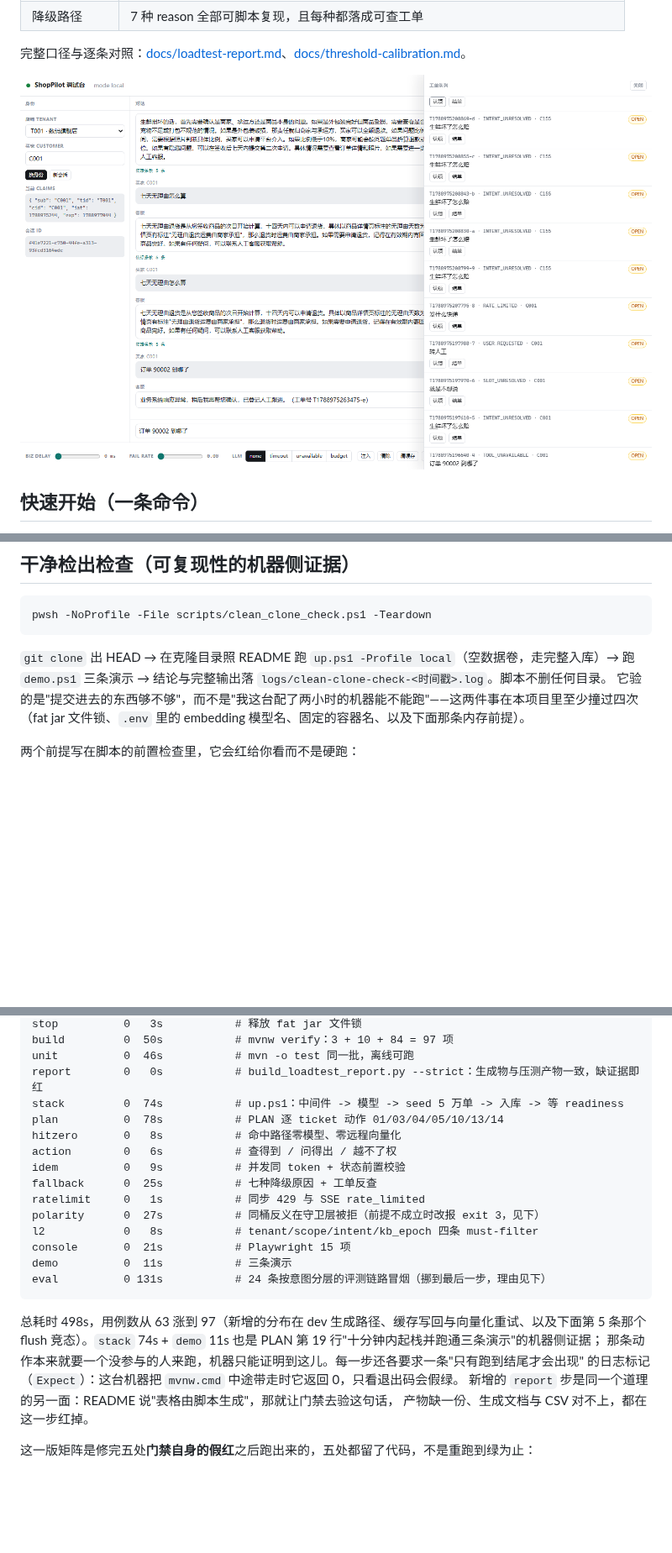
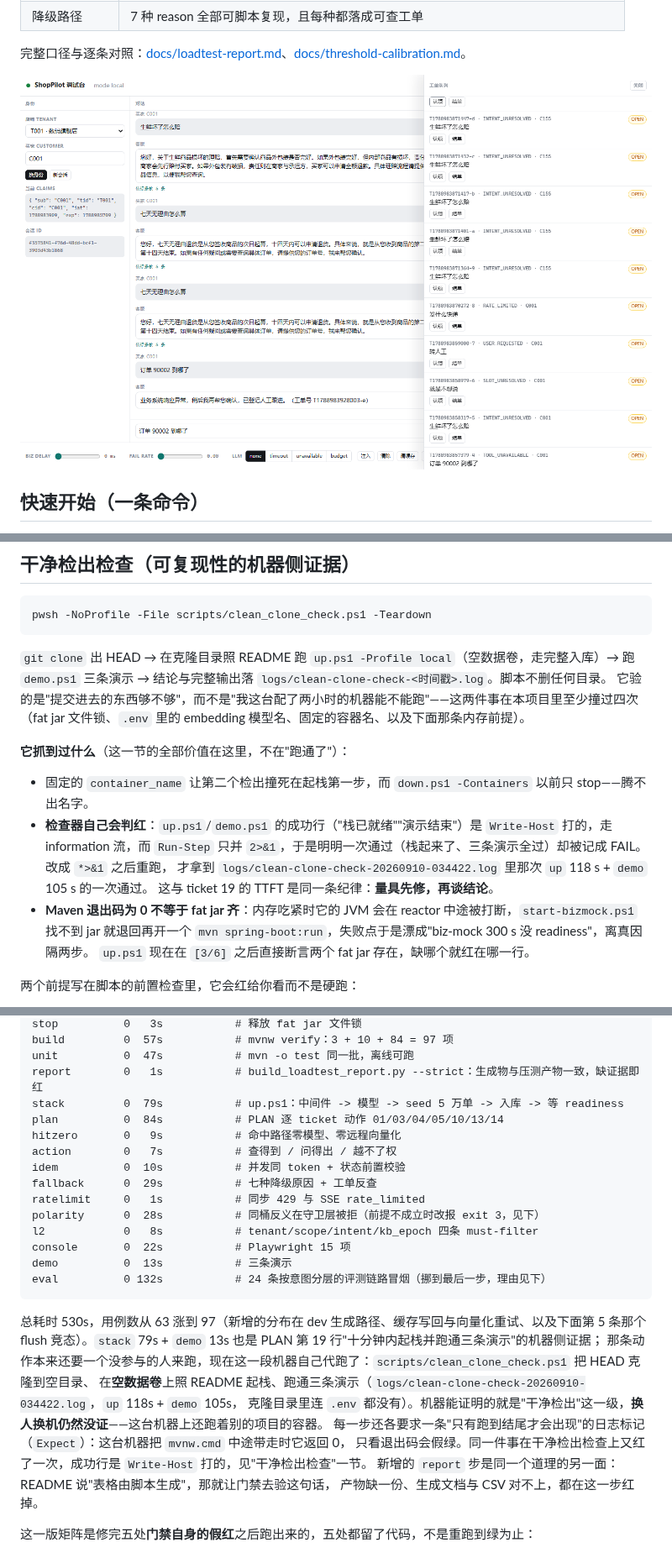
Before and after one commit to shing26/shoppilot, a Markdown page: README.md, 3 parts joined by grey strips. Shown at 84% size. GitHub-like rendering; pictures changed too: docs/console.png; blank space fills up the shorter version.

Commit message:
docs: 门禁 run9 全绿（16 步 530s）；可复现性升到"干净检出"这一级
- 矩阵逐行换成 2026-09-10 03:52-04:01 那次全量跑（profile=local，16 步 exit 0），eval 步产物换成
  `tool-eval-20260910-035902-local-smoke*`，上一组同用途产物从库里移除，库里只留最新一组。
- 可复现性两行改写：机器侧现在能证到"克隆 HEAD + 空数据卷 + 无 `.env` 起栈并跑通三条演示"
  （`logs/clean-clone-check-20260910-034422.log`，`up` 118s / `demo` 105s），换人换机仍然没证，照实写。
- `docs/console.png` 是 run9 的 `console` 步重拍的（15/15 通过时的那一屏）。
- `down.ps1` 那句提示补准：ES/Qdrant 的命名卷保留，Redis 没有卷，所以 -Containers 之后 L1 从冷开始。

````diff
--- a/README.md
+++ b/README.md
@@ -269,6 +269,17 @@ pwsh -NoProfile -File scripts/clean_clone_check.ps1 -Teardown
 → 结论与完整输出落 `logs/clean-clone-check-<时间戳>.log`。脚本不删任何目录。
 它验的是"提交进去的东西够不够"，而不是"我这台配了两小时的机器能不能跑"——这两件事在本项目里至少撞过四次
 （fat jar 文件锁、`.env` 里的 embedding 模型名、固定的容器名、以及下面那条内存前提）。
+
+**它抓到过什么**（这一节的全部价值在这里，不在"跑通了"）：
+
+- 固定的 `container_name` 让第二个检出撞死在起栈第一步，而 `down.ps1 -Containers` 以前只 stop——腾不出名字。
+- **检查器自己会判红**：`up.ps1`/`demo.ps1` 的成功行（"栈已就绪""演示结束"）是 `Write-Host` 打的，走 information
+  流，而 `Run-Step` 只并 `2>&1`，于是明明一次通过（栈起来了、三条演示全过）却被记成 FAIL。改成 `*>&1` 之后重跑，
+  才拿到 `logs/clean-clone-check-20260910-034422.log` 里那次 `up` 118 s + `demo` 105 s 的一次通过。
+  这与 ticket 19 的 TTFT 是同一条纪律：**量具先修，再谈结论**。
+- **Maven 退出码为 0 不等于 fat jar 齐**：内存吃紧时它的 JVM 会在 reactor 中途被打断，`start-bizmock.ps1`
+  找不到 jar 就退回再开一个 `mvn spring-boot:run`，失败点于是漂成"biz-mock 300 s 没 readiness"，离真因隔两步。
+  `up.ps1` 现在在 `[3/6]` 之后直接断言两个 fat jar 存在，缺哪个就红在哪一行。
 
 两个前提写在脚本的前置检查里，它会红给你看而不是硬跑：
 
@@ -370,24 +381,27 @@ step        exit  note          # 2026-09-10 01:24-01:32 同机全量跑（profi
 stop          0   3s           # 释放 fat jar 文件锁
-build         0  50s           # mvnw verify：3 + 10 + 84 = 97 项
-unit          0  46s           # mvn -o test 同一批，离线可跑
-report        0   0s           # build_loadtest_report.py --strict：生成物与压测产物一致，缺证据即红
-stack         0  74s           # up.ps1：中间件 -> 模型 -> seed 5 万单 -> 入库 -> 等 readiness
-plan          0  78s           # PLAN 逐 ticket 动作 01/03/04/05/10/13/14
-hitzero       0   8s           # 命中路径零模型、零远程向量化
-action        0   6s           # 查得到 / 问得出 / 越不了权
-idem          0   9s           # 并发同 token + 状态前置校验
-fallback      0  25s           # 七种降级原因 + 工单反查
+build         0  57s           # mvnw verify：3 + 10 + 84 = 97 项
+unit          0  47s           # mvn -o test 同一批，离线可跑
+report        0   1s           # build_loadtest_report.py --strict：生成物与压测产物一致，缺证据即红
+stack         0  79s           # up.ps1：中间件 -> 模型 -> seed 5 万单 -> 入库 -> 等 readiness
+plan          0  84s           # PLAN 逐 ticket 动作 01/03/04/05/10/13/14
+hitzero       0   9s           # 命中路径零模型、零远程向量化
+action        0   7s           # 查得到 / 问得出 / 越不了权
+idem          0  10s           # 并发同 token + 状态前置校验
+fallback      0  29s           # 七种降级原因 + 工单反查
 ratelimit     0   1s           # 同步 429 与 SSE rate_limited
-polarity      0  27s           # 同桶反义在守卫层被拒（前提不成立时改报 exit 3，见下）
+polarity      0  28s           # 同桶反义在守卫层被拒（前提不成立时改报 exit 3，见下）
 l2            0   8s           # tenant/scope/intent/kb_epoch 四条 must-filter
-console       0  21s           # Playwright 15 项
-demo          0  11s           # 三条演示
-eval          0 131s           # 24 条按意图分层的评测链路冒烟（挪到最后一步，理由见下）
+console       0  22s           # Playwright 15 项
+demo          0  13s           # 三条演示
+eval          0 132s           # 24 条按意图分层的评测链路冒烟（挪到最后一步，理由见下）
 ```
 
-总耗时 498s，用例数从 63 涨到 97（新增的分布在 dev 生成路径、缓存写回与向量化重试、以及下面第 5 条那个 flush 竞态）。`stack` 74s + `demo` 11s 也是 PLAN 第 19 行"十分钟内起栈并跑通三条演示"的机器侧证据；
-那条动作本来就要一个没参与的人来跑，机器只能证明到这儿。每一步还各要求一条"只有跑到结尾才会出现"
-的日志标记（`Expect`）：这台机器把 `mvnw.cmd` 中途带走时它返回 0，只看退出码会假绿。
+总耗时 530s，用例数从 63 涨到 97（新增的分布在 dev 生成路径、缓存写回与向量化重试、以及下面第 5 条那个 flush 竞态）。`stack` 79s + `demo` 13s 也是 PLAN 第 19 行"十分钟内起栈并跑通三条演示"的机器侧证据；
+那条动作本来还要一个没参与的人来跑，现在这一段机器自己代跑了：`scripts/clean_clone_check.ps1` 把 HEAD 克隆到空目录、
+在**空数据卷**上照 README 起栈、跑通三条演示（`logs/clean-clone-check-20260910-034422.log`，`up` 118s + `demo` 105s，
+克隆目录里连 `.env` 都没有）。机器能证明的就是"干净检出"这一级，**换人换机仍然没证**——这台机器上还跑着别的项目的容器。
+每一步还各要求一条"只有跑到结尾才会出现"的日志标记（`Expect`）：这台机器把 `mvnw.cmd` 中途带走时它返回 0，
+只看退出码会假绿。同一件事在干净检出检查上又红了一次，成功行是 `Write-Host` 打的，见"干净检出检查"一节。
 新增的 `report` 步是同一个道理的另一面：README 说"表格由脚本生成"，那就让门禁去验这句话，
 产物缺一份、生成文档与 CSV 对不上，都在这一步红掉。
 
````
Also changed, not shown: other parts of README.md (+4 -4 lines), 7 other files.
